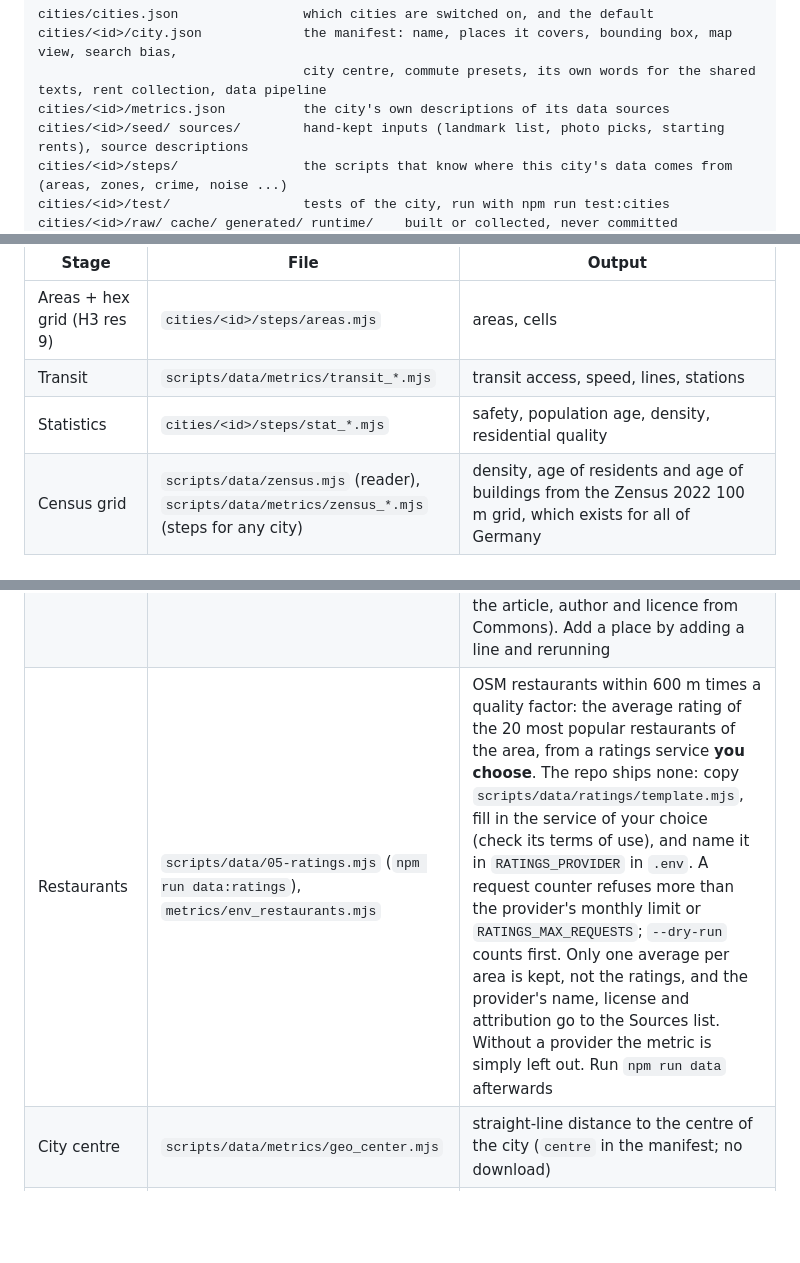
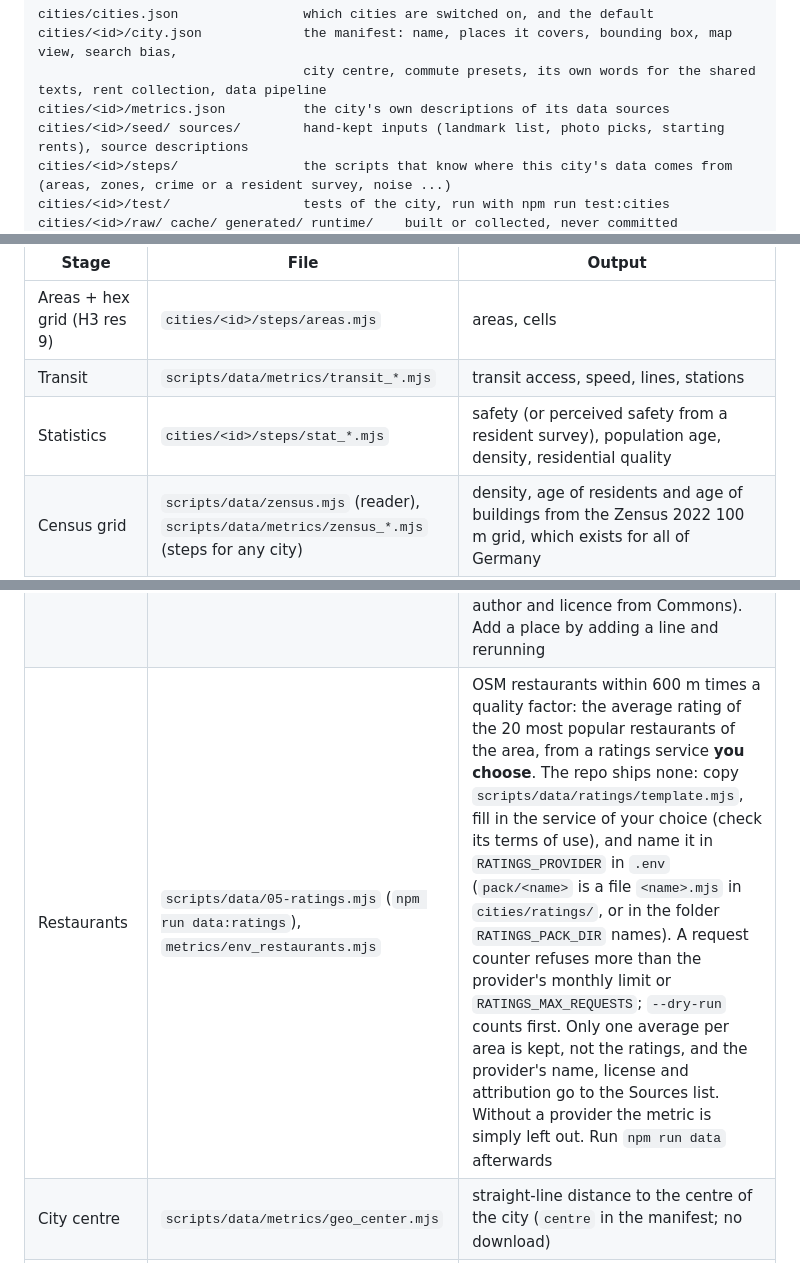
Before and after one commit to binloan/living-in-germany, a Markdown page: README.md, 3 parts joined by grey strips. GitHub-like rendering; blank space fills up the shorter version.

Commit message:
docs: bring the public guides in line with the options added for new cities

```diff
--- a/README.md
+++ b/README.md
@@ -34,6 +34,6 @@ cities/<id>/city.json             the manifest: name, places it covers, bounding
                                   city centre, commute presets, its own words for the shared texts, rent collection, data pipeline
 cities/<id>/metrics.json          the city's own descriptions of its data sources
 cities/<id>/seed/ sources/        hand-kept inputs (landmark list, photo picks, starting rents), source descriptions
-cities/<id>/steps/                the scripts that know where this city's data comes from (areas, zones, crime, noise ...)
+cities/<id>/steps/                the scripts that know where this city's data comes from (areas, zones, crime or a resident survey, noise ...)
 cities/<id>/test/                 tests of the city, run with npm run test:cities
 cities/<id>/raw/ cache/ generated/ runtime/    built or collected, never committed
@@ -58,13 +58,13 @@ npm run data -- --all
 |---|---|---|
 | Areas + hex grid (H3 res 9) | `cities/<id>/steps/areas.mjs` | areas, cells |
 | Transit | `scripts/data/metrics/transit_*.mjs` | transit access, speed, lines, stations |
-| Statistics | `cities/<id>/steps/stat_*.mjs` | safety, population age, density, residential quality |
+| Statistics | `cities/<id>/steps/stat_*.mjs` | safety (or perceived safety from a resident survey), population age, density, residential quality |
 | Census grid | `scripts/data/zensus.mjs` (reader), `scripts/data/metrics/zensus_*.mjs` (steps for any city) | density, age of residents and age of buildings from the Zensus 2022 100 m grid, which exists for all of Germany |
 | Environment | `cities/<id>/steps/env_*.mjs` (noise, building age), `scripts/data/metrics/env_*.mjs` (green space, amenities) | noise, building age, green space, amenities |
 | Tracks | `scripts/data/02-rail-graph.mjs` | OSM track graph (`rail-graph.json`) for route geometry; redraws the map lines from OSM and closes the holes route relations leave (stations, missing ways) |
 | Photos | `scripts/data/03-images.mjs` | `images.json`: up to three freely licensed Wikimedia Commons photos per price zone for the spot card (author and licence included). Pick your own per zone in `cities/<id>/seed/image-overrides.json` (`{"<zone id>": ["File name.jpg"]}`, an empty list hides the zone's photos) and rerun; run after `build.mjs` |
 | Landmarks | `scripts/data/04-pois.mjs` (`npm run data:pois`) | `pois.json`: round photo pins for famous places (Map tab, "Landmarks"). The list is `cities/<id>/seed/pois.json` (German Wikipedia titles, rank 1-3 decides from which zoom a pin shows; position and lead photo come from the article, author and licence from Commons). Add a place by adding a line and rerunning |
-| Restaurants | `scripts/data/05-ratings.mjs` (`npm run data:ratings`), `metrics/env_restaurants.mjs` | OSM restaurants within 600 m times a quality factor: the average rating of the 20 most popular restaurants of the area, from a ratings service **you choose**. The repo ships none: copy `scripts/data/ratings/template.mjs`, fill in the service of your choice (check its terms of use), and name it in `RATINGS_PROVIDER` in `.env`. A request counter refuses more than the provider's monthly limit or `RATINGS_MAX_REQUESTS`; `--dry-run` counts first. Only one average per area is kept, not the ratings, and the provider's name, license and attribution go to the Sources list. Without a provider the metric is simply left out. Run `npm run data` afterwards |
+| Restaurants | `scripts/data/05-ratings.mjs` (`npm run data:ratings`), `metrics/env_restaurants.mjs` | OSM restaurants within 600 m times a quality factor: the average rating of the 20 most popular restaurants of the area, from a ratings service **you choose**. The repo ships none: copy `scripts/data/ratings/template.mjs`, fill in the service of your choice (check its terms of use), and name it in `RATINGS_PROVIDER` in `.env` (`pack/<name>` is a file `<name>.mjs` in `cities/ratings/`, or in the folder `RATINGS_PACK_DIR` names). A request counter refuses more than the provider's monthly limit or `RATINGS_MAX_REQUESTS`; `--dry-run` counts first. Only one average per area is kept, not the ratings, and the provider's name, license and attribution go to the Sources list. Without a provider the metric is simply left out. Run `npm run data` afterwards |
 | City centre | `scripts/data/metrics/geo_center.mjs` | straight-line distance to the centre of the city (`centre` in the manifest; no download) |
 | Merge | `scripts/data/build.mjs` | `cells.json`, `metrics.json`, `sources.json`, `district-borders.json`, `zones.json` |
 
```
Also changed, not shown: other parts of README.md (+1 -1 lines), ADDING_A_CITY.md (+3 -3 lines), AGENTS.md (+2 -2 lines).
